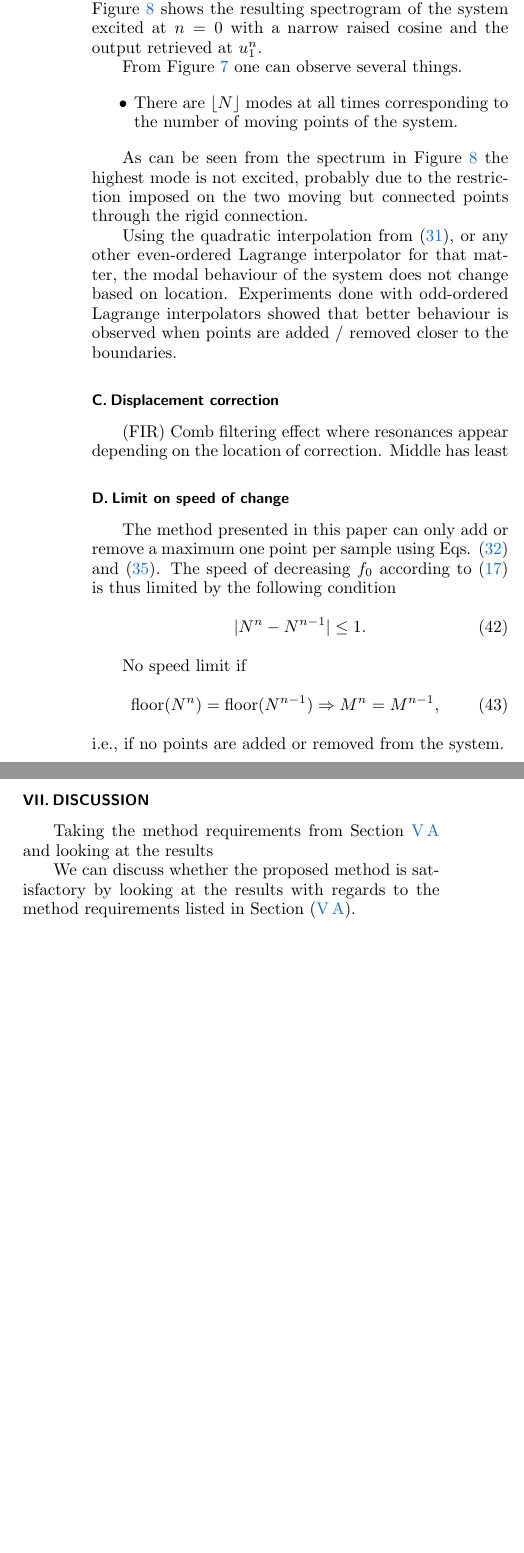
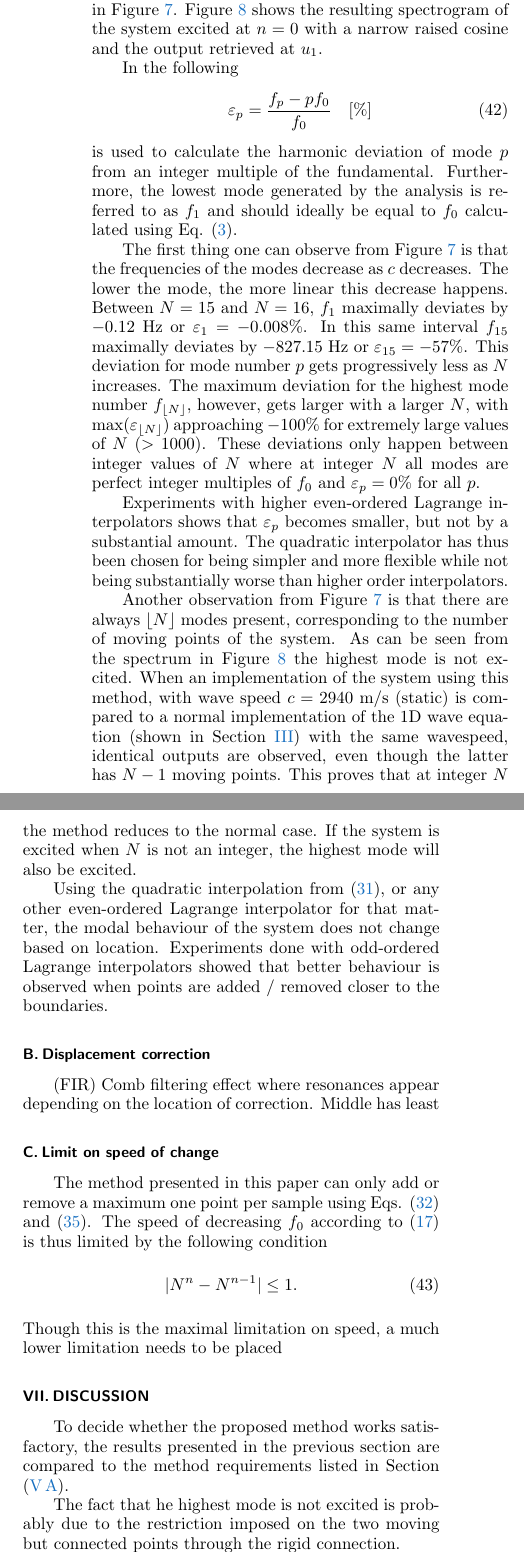
Before and after one commit to SilvinWillemsen/JASA-Dynamic-Grid, a LaTeX document (JASA-LaTeX-v2019/preprintsample.tex): two parts of the columns of page 8 of 13, joined at a grey line, cut so that both start at the same text, the shorter picture padded with empty space. Compiled offline with pdfLaTeX.

Commit message:
Wrote more on discussion and results

```diff
--- a/JASA-LaTeX-v2019/preprintsample.tex
+++ b/JASA-LaTeX-v2019/preprintsample.tex
@@ -695,7 +693,7 @@ A modal analysis can be performed on system \eqref{eq:totalSystem}. The modal fr
     f_p = \frac{1}{2\pi k}\cos^{-1}\left(\frac{1}{2}\text{eig}_p(\mathbf{B})\right).
 \end{equation}
 
-As a test case, the wave speed is dynamically varied from $c = 2940$ ($N = 15$) to $c = 2205$ ($N = 20$), changing $\mathbf{B}$ and thus the modal frequencies over time. The displacement correction presented in Eq. \eqref{eq:dispCorr} is not included in this analysis ($\epsilon \gg 1$), but will be elaborated on later. The results of the analysis are shown in Figure \ref{fig:modalAnalysis}. Figure \ref{fig:spectrogram} shows the resulting spectrogram of the system excited at $n=0$ with a narrow raised cosine and the output retrieved at $u_1^n$.
+As a test case, the wave speed is dynamically varied from $c = 2940$ ($N = 15$) to $c = 2205$ ($N = 20$), changing $\mathbf{B}$ and thus the modal frequencies over time. The displacement correction presented in Eq. \eqref{eq:dispCorr} is not included in this analysis ($\epsilon \gg 1$), but will be elaborated on in Section \ref{sec:dispCorrRes}. The results of the analysis are shown in Figure \ref{fig:modalAnalysis}. Figure \ref{fig:spectrogram} shows the resulting spectrogram of the system excited at $n=0$ with a narrow raised cosine and the output retrieved at $u_1$.
 
 \begin{figure}[ht]
 %% \reprintcolumnwidth is the same in preprint and reprint for
@@ -711,15 +709,20 @@ As a test case, the wave speed is dynamically varied from $c = 2940$ ($N = 15$)
 \end{figure}
 
-From Figure \ref{fig:modalAnalysis} one can observe several things.
-\begin{itemize}
-    \item There are $\lfloor N\rfloor$ modes at all times corresponding to the number of moving points of the system.
-\end{itemize}
+In the following
+\begin{equation}
+    \varepsilon_p = \frac{f_p - pf_0}{f_0}\quad \text{[\%]}
+\end{equation}
+is used to calculate the harmonic deviation of mode $p$ from an integer multiple of the fundamental. Furthermore, the lowest mode generated by the analysis is referred to as $f_1$ and should ideally be equal to $f_0$ calculated using Eq. \eqref{eq:fundamentalFreqCont}.
 
-As can be seen from the spectrum in Figure \ref{fig:spectrogram} the highest mode is not excited, probably due to the restriction imposed on the two moving but connected points through the rigid connection.
+The first thing one can observe from Figure \ref{fig:modalAnalysis} is that the frequencies of the modes decrease as $c$ decreases. The lower the mode, the more linear this decrease happens. Between $N = 15$ and $N = 16$, $f_1$ maximally deviates by $-0.12$ Hz or $\varepsilon_1 = -0.008\%$. In this same interval $f_{15}$ maximally deviates by $-827.15$ Hz or $\varepsilon_{15} = -57\%$. This deviation for mode number $p$ gets progressively less as $N$ increases. The maximum deviation for the highest mode number $f_{\lfloor N\rfloor}$, however, gets larger with a larger $N$, with $\text{max}(\varepsilon_{\lfloor N \rfloor})$ approaching $-100\%$ for extremely large values of $N$ ($>1000$). These deviations only happen between integer values of $N$ where at integer $N$ all modes are perfect integer multiples of $f_0$ and $\varepsilon_p = 0 \%$ for all $p$.
+
+Experiments with higher even-ordered Lagrange interpolators shows that $\varepsilon_p$ becomes smaller, but not by a substantial amount. The quadratic interpolator has thus been chosen for being simpler and more flexible while not being substantially worse than higher order interpolators.
+
+Another observation from Figure \ref{fig:modalAnalysis} is that there are always $\lfloor N \rfloor$ modes present, corresponding to the number of moving points of the system. As can be seen from the spectrum in Figure \ref{fig:spectrogram} the highest mode is not excited. When an implementation of the system using this method, with wave speed $c = 2940$ m/s (static) is compared to a normal implementation of the 1D wave equation (shown in Section \ref{sec:FDTD}) with the same wavespeed, identical outputs are observed, even though the latter has $N-1$ moving points. This proves that at integer $N$ the method reduces to the normal case. If the system is excited when $N$ is not an integer, the highest mode will also be excited.
 
 Using the quadratic interpolation from \eqref{eq:connectionInterpol}, or any other even-ordered Lagrange interpolator for that matter, the modal behaviour of the system does not change based on location. Experiments done with odd-ordered Lagrange interpolators showed that better behaviour is observed when points are added / removed closer to the boundaries.
 
-\subsection{Displacement correction}
+\subsection{Displacement correction}\label{sec:dispCorrRes}
 (FIR) Comb filtering effect where resonances appear depending on the location of correction. Middle has least
 
 \subsection{Limit on speed of change}
@@ -727,21 +730,32 @@ The method presented in this paper can only add or remove a maximum one point pe
 \begin{equation}\label{eq:pointCondition}
     |N^n - N^{n-1}| \leq 1.
 \end{equation}
+Though this is the maximal limitation on speed, a much lower limitation needs to be placed
 % Notes:
 % In the case that $\alpha = 0$ in Eq. \eqref{eq:totalSystem} (and thus $x_{u_M} = x_{w_0}$), one could go up to adding two points at a time by adding $u_{M+1}^n$ according to Eq. \eqref{eq:addingPoint} and adding an extra point $u_{M+2}^n$ using \eqref{eq:calcVirtualGridPoints} (in this case $u_{M+2}^n = w_0^n$). This would, however, not work if $\alpha \neq 0$, as a point added to $\mathbf{u}^n$ with $x_\text{i} < w_0$ needs interpolator \eqref{eq:customIp} and $\alpha'$ would be greater than $1$. As Eq. \eqref{eq:customIp} only works if $0\leq \alpha' \leq 1$, it is best to abide condition \eqref{eq:pointCondition} to be safe.
 
-No speed limit if
-\begin{equation}
-    \text{floor}(N^n) = \text{floor}(N^{n-1})\Rightarrow M^n = M^{n-1},
-\end{equation}
-i.e., if no points are added or removed from the system.
+% No speed limit if
+% \begin{equation}
+%     \text{floor}(N^n) = \text{floor}(N^{n-1})\Rightarrow M^n = M^{n-1},
+% \end{equation}
+% i.e., if no points are added or removed from the system.
 
 \section{Discussion}
-Taking the method requirements from Section \ref{sec:methodReq} and looking at the results
+To decide whether the proposed method works satisfactory, the results presented in the previous section are compared to the method requirements listed in Section \eqref{sec:methodReq}.
 
-We can discuss whether the proposed method is satisfactory by looking at the results with regards to the method requirements listed in Section \eqref{sec:methodReq}.
+The fact that he highest mode is not excited is probably due to the restriction imposed on the two moving but connected points through the rigid connection.
 
-One can observe from the Figures presented in \ref{sec:results} that the method yields a fundamental frequency
+
+All issues with the proposed method happen in higher frequencies. Physical processes usually lose the highest frequencies first
+
+Due to high-frequency losses in physical systems.
+
+Higher modes
+
+\SWcomment[Discussion:] As can be seen from the figure, the lower harmonic partials of both systems line up almost exactly before the partials interpolated start to deviate towards the lower end of the spectrum.
+
+($<0.2\%$ of their respetcive frequency, $<1.3\%$ of the fundamental $f_0$).
+
 
 Applications could be non-linear systems where parameters are modulated based on the state of the system.
 
```
Also changed, not shown: JASA-LaTeX-v2019/preprintsample.pdf, JASA-LaTeX-v2019/preprintsample.tex (28 more changed lines), 6 other files.
